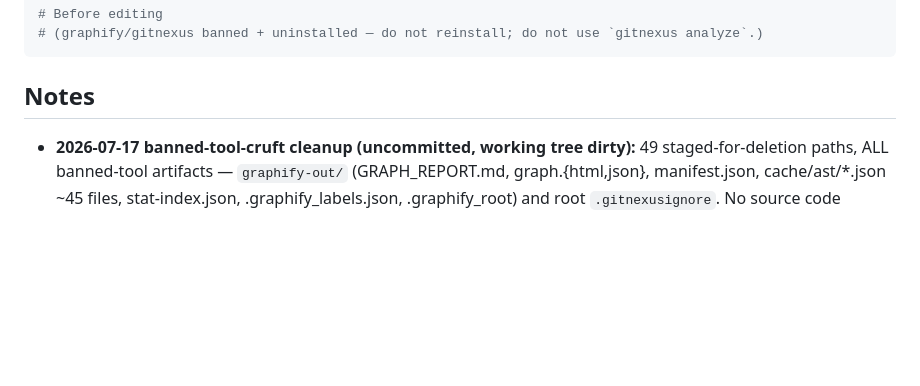
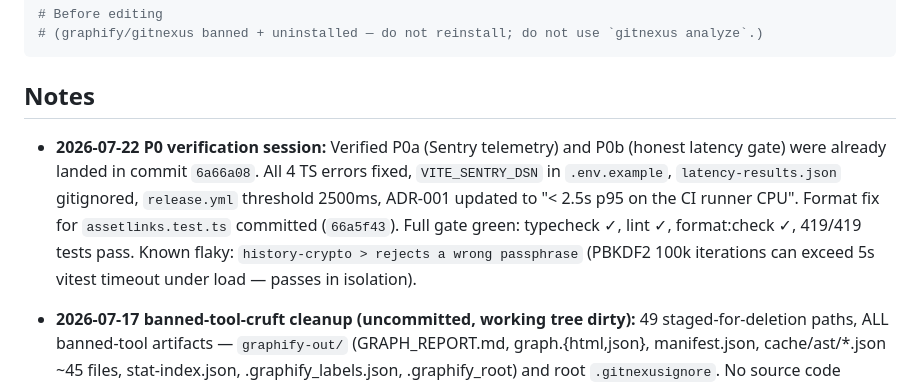
Before and after one commit to KirkForge/ForagerFlow, a Markdown page: state.md, the part around the change. GitHub-like rendering; blank space fills up the shorter version.

Commit message:
session close: verify P0a/P0b gates green, format fix, update state

```diff
--- a/state.md
+++ b/state.md
@@ -263,6 +263,8 @@ pnpm test:coverage
 
 ## Notes
 
+- **2026-07-22 P0 verification session:** Verified P0a (Sentry telemetry) and P0b (honest latency gate) were already landed in commit `6a66a08`. All 4 TS errors fixed, `VITE_SENTRY_DSN` in `.env.example`, `latency-results.json` gitignored, `release.yml` threshold 2500ms, ADR-001 updated to "< 2.5s p95 on the CI runner CPU". Format fix for `assetlinks.test.ts` committed (`66a5f43`). Full gate green: typecheck ✓, lint ✓, format:check ✓, 419/419 tests pass. Known flaky: `history-crypto > rejects a wrong passphrase` (PBKDF2 100k iterations can exceed 5s vitest timeout under load — passes in isolation).
+
 - **2026-07-17 banned-tool-cruft cleanup (uncommitted, working tree dirty):** 49 staged-for-deletion paths, ALL banned-tool artifacts — `graphify-out/` (GRAPH_REPORT.md, graph.{html,json}, manifest.json, cache/ast/*.json ~45 files, stat-index.json, .graphify_labels.json, .graphify_root) and root `.gitnexusignore`. No source code deleted; no build/CI references the deleted paths. Recommend: commit the deletions, then add `graphify-out/` and `.gitnexusignore` to `.gitignore` to prevent recurrence (currently NOT blocked). Also remove the stale `.gitnexus/` ignore + `gitnexus analyze` comment in `eslint.config.js:86-94` and the `.gitnexus/run.cjs` line above — banned-tool references still living in source/state.
 - **CI node version:** `actions/setup-node@v4` pinned to `node-version: 22` in both `ci.yml:28` and `release.yml:48`. Node 22 is current-LTS, not deprecated — leave as-is (do not downgrade to 24). No node-20 pinning remains.
 - **ADRs:** 2 (ADR-001 ONNX-in-browser, ADR-002 no-weights-in-git) — both still match code; ADR-001's "<2s on mid-range mobile" still has no benchmark artifact (unchanged from prior review).
```
Also changed, not shown: CHANGELOG.md (+3 -0 lines).
